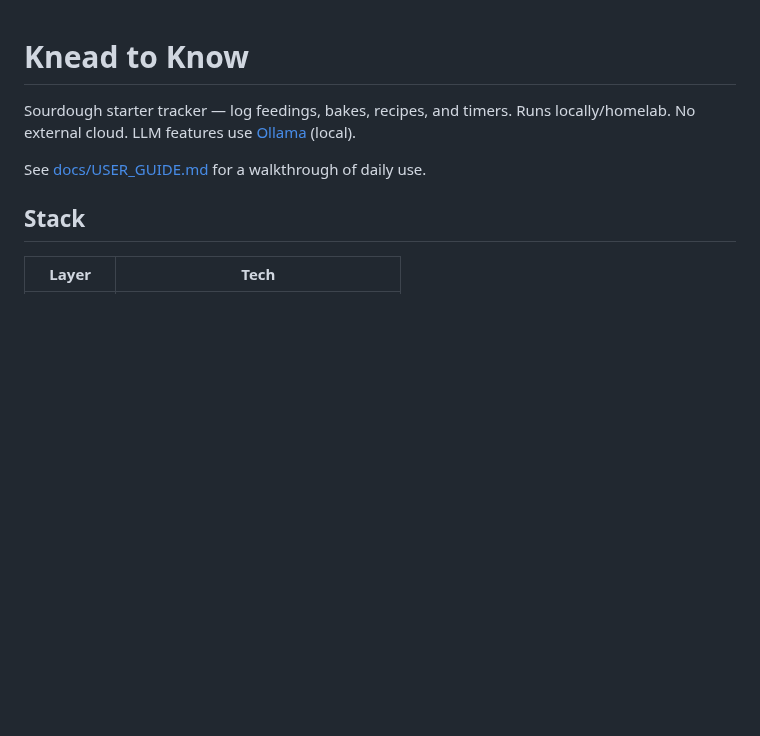
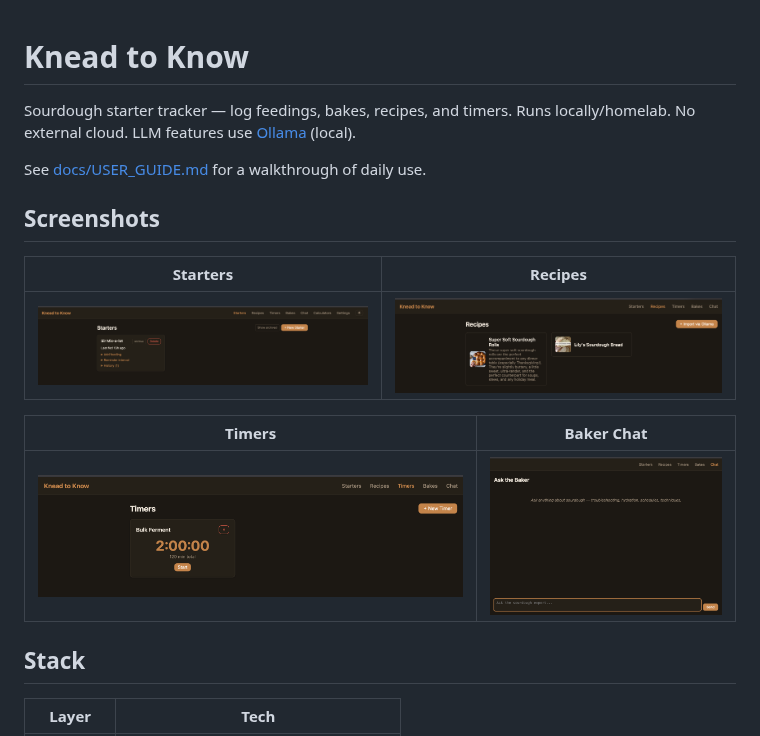
Before and after one commit to flippinhutt/Knead-to-Know, a Markdown page: README.md, the part around the change. Rendered like a GitHub page; pictures changed too: pics/Recipespage.png (added), pics/chatpage.png (added), pics/starterspage.png (added); blank space fills up the shorter version.

Commit message:
docs: add screenshots to README

```diff
--- a/README.md
+++ b/README.md
@@ -3,6 +3,16 @@
 Sourdough starter tracker — log feedings, bakes, recipes, and timers. Runs locally/homelab. No external cloud. LLM features use [Ollama](https://ollama.com) (local).
 
 See [docs/USER_GUIDE.md](docs/USER_GUIDE.md) for a walkthrough of daily use.
+
+## Screenshots
+
+| Starters | Recipes |
+|---|---|
+| ![Starters](pics/starterspage.png) | ![Recipes](pics/Recipespage.png) |
+
+| Timers | Baker Chat |
+|---|---|
+| ![Timers](pics/timerspage.png) | ![Baker Chat](pics/chatpage.png) |
 
 ## Stack
 
```
